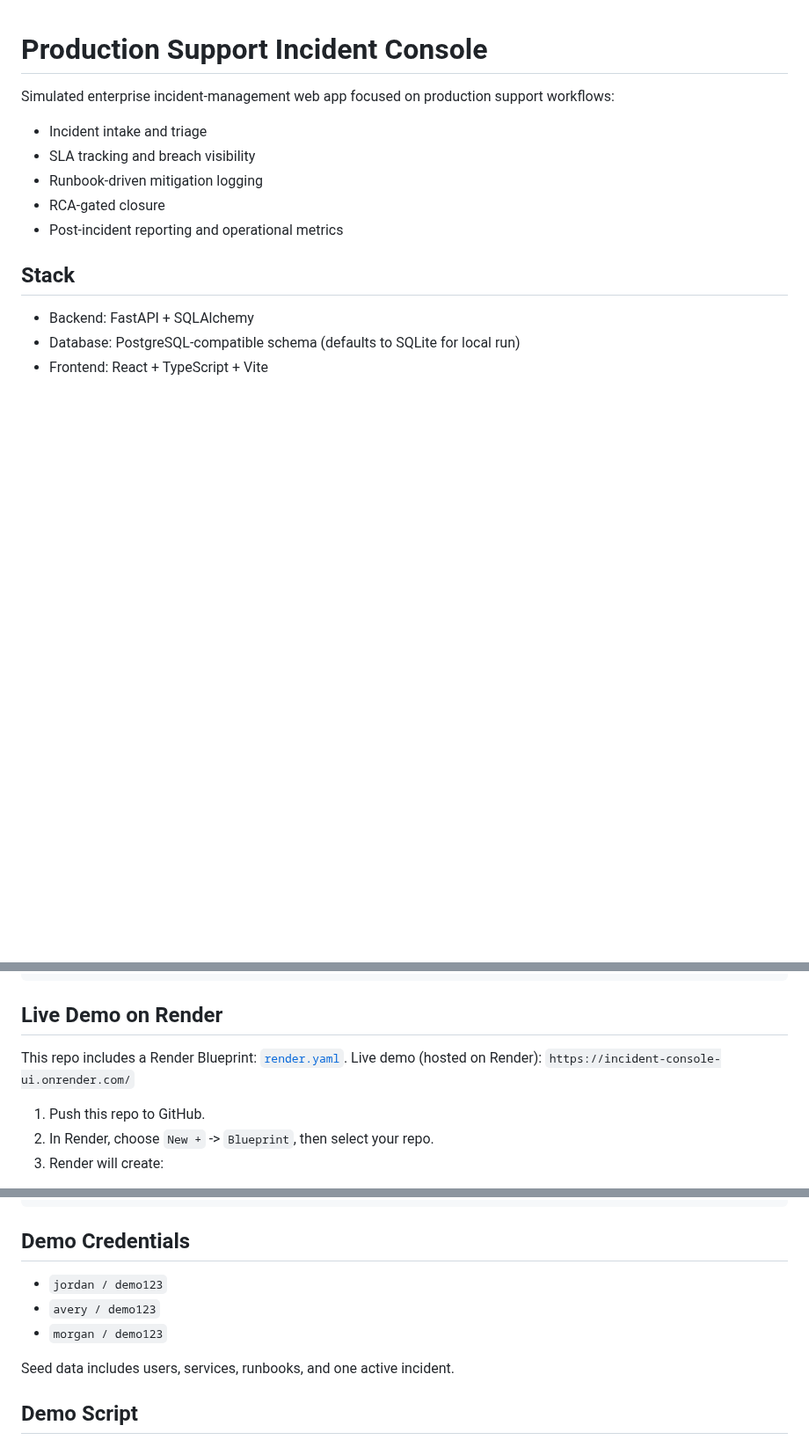
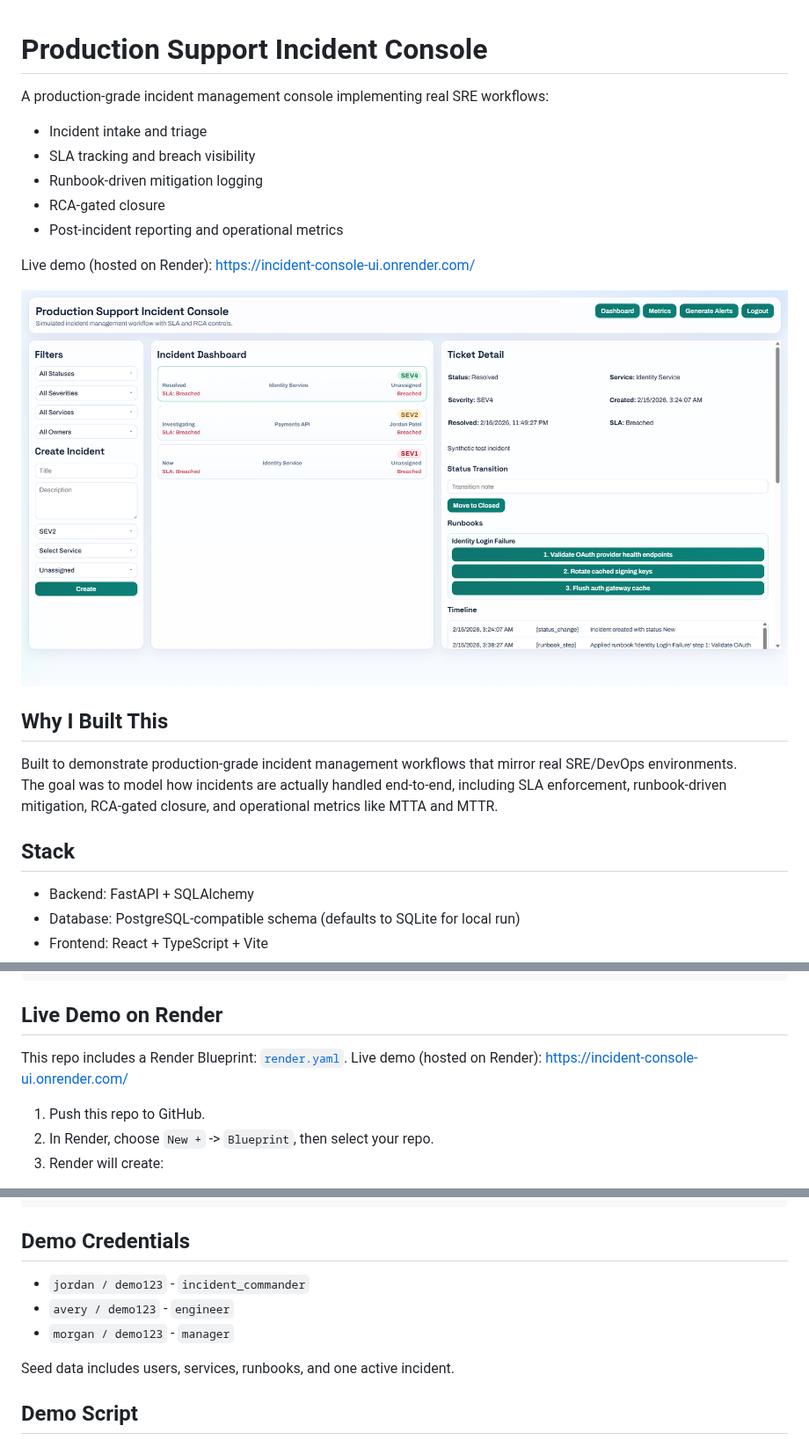
Before and after one commit to mobeen786822/Production-Support-Incident-Console, a Markdown page: README.md, 3 parts joined by grey strips. Shown at 88% size. Rendered like a GitHub page; pictures changed too: docs/images/dashboard.png (added); blank space fills up the shorter version.

Commit message:
Improve README with live demo hero, motivation, and screenshot

```diff
--- a/README.md
+++ b/README.md
@@ -1,11 +1,20 @@
 # Production Support Incident Console
 
-Simulated enterprise incident-management web app focused on production support workflows:
+A production-grade incident management console implementing real SRE workflows:
 - Incident intake and triage
 - SLA tracking and breach visibility
 - Runbook-driven mitigation logging
 - RCA-gated closure
 - Post-incident reporting and operational metrics
+
+Live demo (hosted on Render): [https://incident-console-ui.onrender.com/](https://incident-console-ui.onrender.com/)
+
+![Production Support Incident Console Dashboard](docs/images/dashboard.png)
+
+## Why I Built This
+
+Built to demonstrate production-grade incident management workflows that mirror real SRE/DevOps environments.
+The goal was to model how incidents are actually handled end-to-end, including SLA enforcement, runbook-driven mitigation, RCA-gated closure, and operational metrics like MTTA and MTTR.
 
 ## Stack
 
@@ -143,7 +152,7 @@ docker compose -f docker-compose.demo.yml down -v
 ## Live Demo on Render
 
 This repo includes a Render Blueprint: [`render.yaml`](./render.yaml).
-Live demo (hosted on Render): `https://incident-console-ui.onrender.com/`
+Live demo (hosted on Render): [https://incident-console-ui.onrender.com/](https://incident-console-ui.onrender.com/)
 
 1. Push this repo to GitHub.
 2. In Render, choose `New +` -> `Blueprint`, then select your repo.
@@ -196,9 +205,9 @@ npm test
 
 ## Demo Credentials
 
-- `jordan / demo123`
-- `avery / demo123`
-- `morgan / demo123`
+- `jordan / demo123` - `incident_commander`
+- `avery / demo123` - `engineer`
+- `morgan / demo123` - `manager`
 
 Seed data includes users, services, runbooks, and one active incident.
 
```
